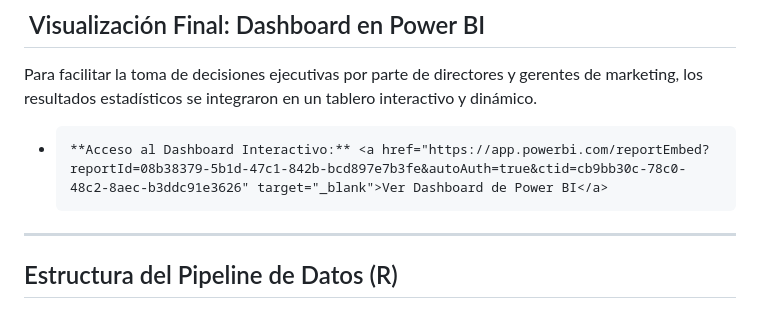
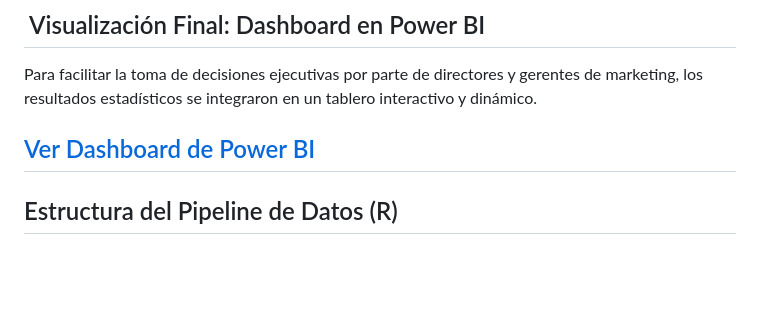
Before and after one commit to CristhianSZ/Analisis_de_Efectividad_de_Marketing_Online_Shop, a Markdown page: README.md, the part around the change. GitHub-like rendering; blank space fills up the shorter version.

Commit message:
target modificado

```diff
--- a/README.md
+++ b/README.md
@@ -39,8 +39,7 @@ Gráfico de barras agrupado que ilustra la tasa de conversión por grupo de edad
 
 Para facilitar la toma de decisiones ejecutivas por parte de directores y gerentes de marketing, los resultados estadísticos se integraron en un tablero interactivo y dinámico.
 
-*     **Acceso al Dashboard Interactivo:** <a href="https://app.powerbi.com/reportEmbed?reportId=08b38379-5b1d-47c1-842b-bcd897e7b3fe&autoAuth=true&ctid=cb9bb30c-78c0-48c2-8aec-b3ddc91e3626" target="_blank">Ver Dashboard de Power BI</a>
-
+<a href="https://app.powerbi.com/reportEmbed?reportId=08b38379-5b1d-47c1-842b-bcd897e7b3fe&autoAuth=true&ctid=cb9bb30c-78c0-48c2-8aec-b3ddc91e3626" target="_blank">Ver Dashboard de Power BI</a>
 ---
 
 ##  Estructura del Pipeline de Datos (R)
```
